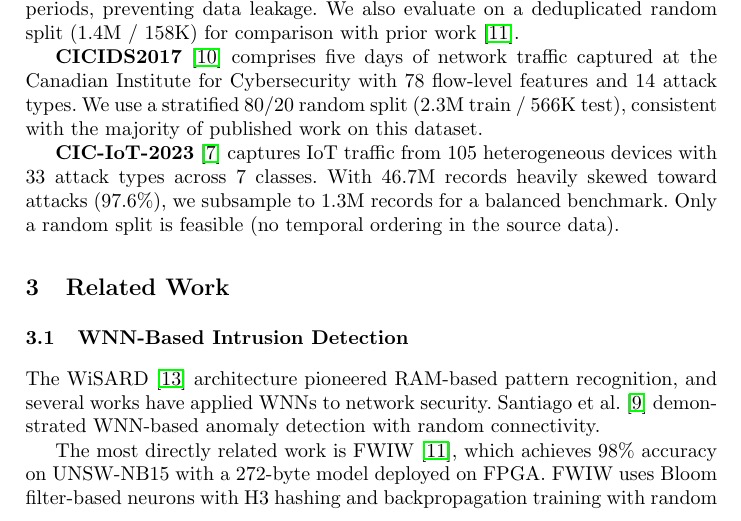
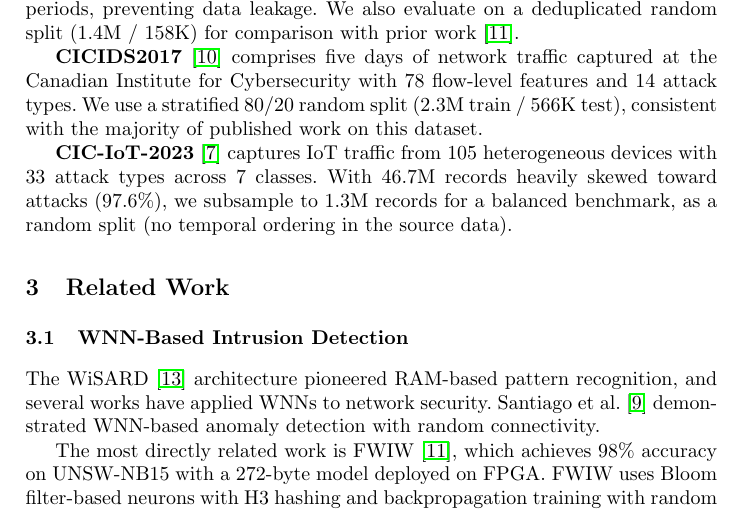
Before and after one commit to lacg/wnn, a LaTeX thesis (paper/main.tex): part of page 4 of 17, cut so that both start at the same text. Compiled offline with pdfLaTeX.

Commit message:
Soften CIC-IoT split wording — don't claim temporal is impossible
Co-Authored-By: Claude Opus 4.6 (1M context) <noreply@anthropic.com>

```diff
--- a/paper/main.tex
+++ b/paper/main.tex
@@ -317,8 +317,8 @@ published work on this dataset.
 \textbf{CIC-IoT-2023}~\cite{neto2023ciciot} captures IoT traffic from 105
 heterogeneous devices with 33 attack types across 7 classes. With 46.7M
 records heavily skewed toward attacks (97.6\%), we subsample to 1.3M records
-for a balanced benchmark. Only a random split is feasible (no temporal
-ordering in the source data).
+for a balanced benchmark, as a random split (no temporal ordering in the
+source data).
 
 % ============================================================================
 \section{Related Work}
```
Also changed, not shown: paper/main.pdf.
